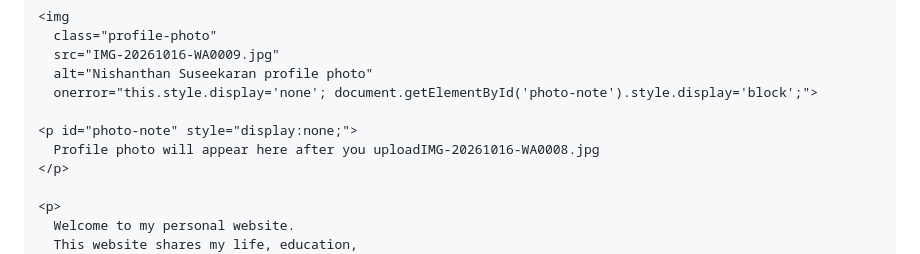
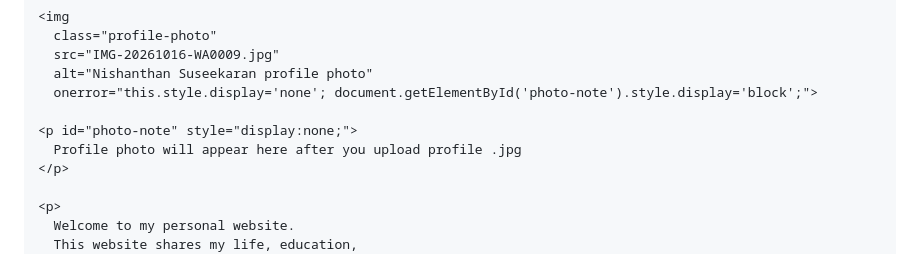
Before and after one commit to nishanthan-ur/my-personal-website-, a Markdown page: README.md, the part around the change. Rendered like a GitHub page.

```diff
--- a/README.md
+++ b/README.md
@@ -198,7 +198,7 @@
       onerror="this.style.display='none'; document.getElementById('photo-note').style.display='block';">
 
     <p id="photo-note" style="display:none;">
-      Profile photo will appear here after you uploadIMG-20261016-WA0008.jpg
+      Profile photo will appear here after you upload profile .jpg
     </p>
 
     <p>
```
